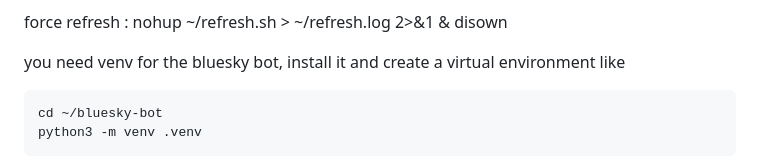
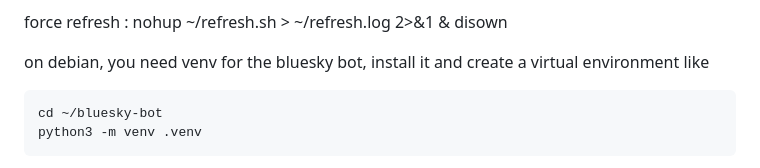
Before and after one commit to copeuse/IIDASAY, a Markdown page: README.md, the part around the change. GitHub-like rendering.

```diff
--- a/README.md
+++ b/README.md
@@ -132,7 +132,7 @@ my index.html works for https://radio.spaceghost.pink but i guess u can just cop
 
 force refresh : nohup ~/refresh.sh > ~/refresh.log 2>&1 & disown
 
-you need venv for the bluesky bot, install it and create a virtual environment like
+on debian, you need venv for the bluesky bot, install it and create a virtual environment like
 
 	cd ~/bluesky-bot
 	python3 -m venv .venv
```
